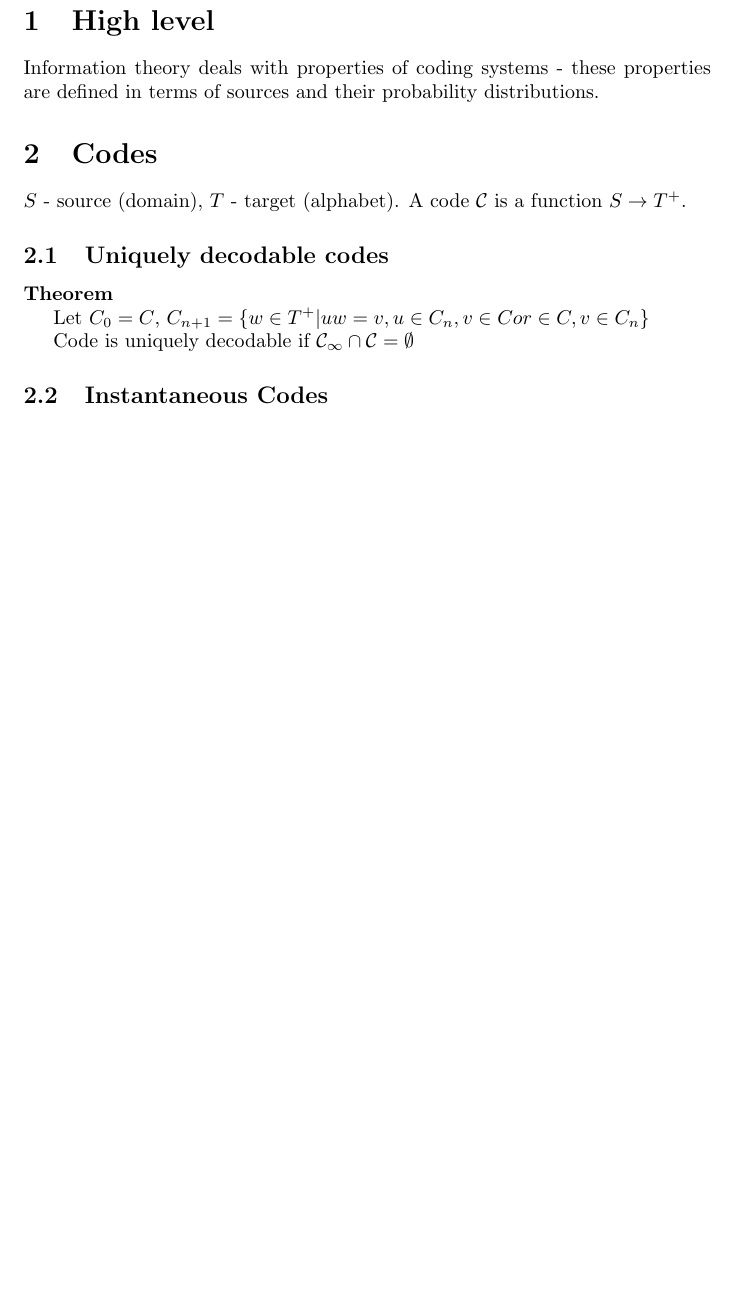
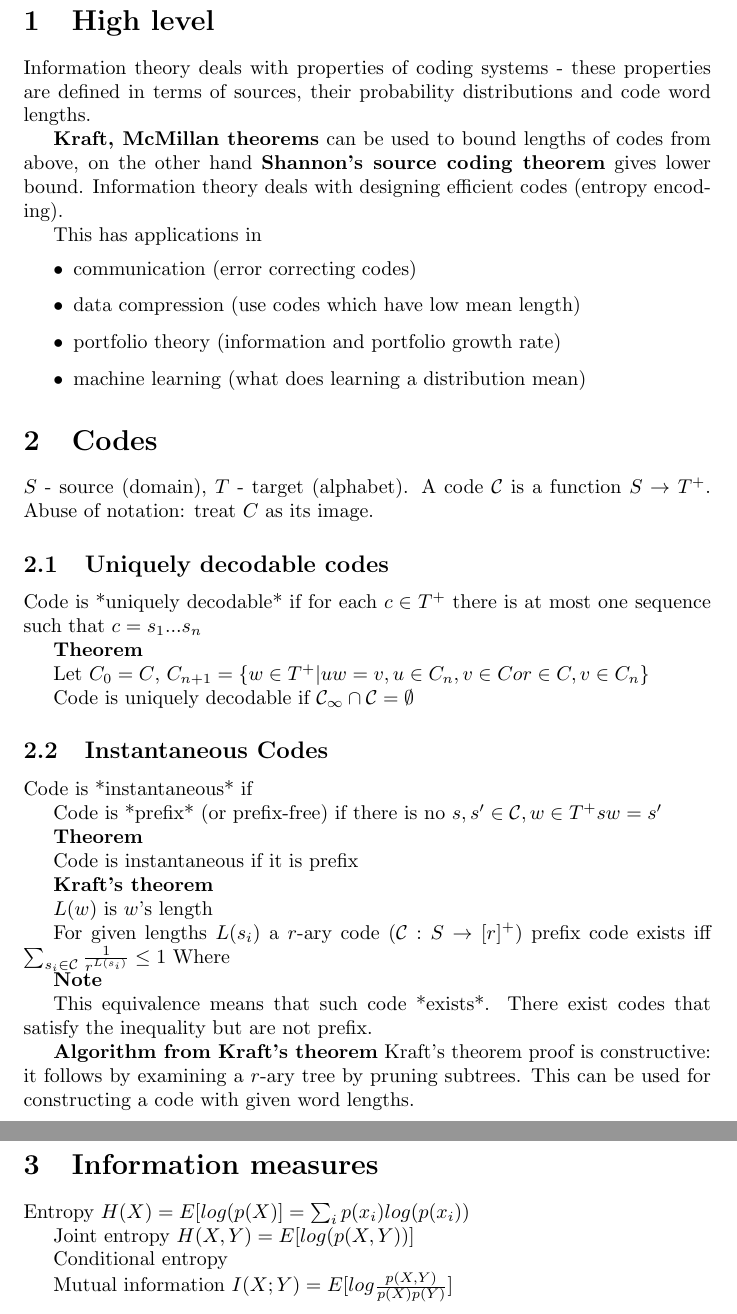
Before and after one commit to lambdaofgod/texfiles, a LaTeX document (information_theory.tex): part of the page before the commit and two parts of pages 1 and 2 of 2 after it, the two joined at a grey line, cut so that both start at the same text, the shorter picture padded with empty space. Compiled offline with pdfLaTeX.

Commit message:
more info theory

```diff
--- a/information_theory.tex
+++ b/information_theory.tex
@@ -9,13 +9,26 @@
 
 \section{High level}
 
-Information theory deals with properties of coding systems - these properties are defined in terms of sources and their probability distributions.
+Information theory deals with properties of coding systems - these properties are defined in terms of sources,  their probability distributions and code word lengths.
+
+\textbf{Kraft, McMillan theorems} can be used to bound lengths of codes from above, on the other hand \textbf{Shannon's source coding theorem} gives lower bound. Information theory deals with designing efficient codes (entropy encoding).
+
+This has applications in
+\begin{itemize}
+	\item communication (error correcting codes)
+	\item data compression (use codes which have low mean length)
+	\item portfolio theory (information and portfolio growth rate)
+	\item machine learning (what does learning a distribution mean)
+\end{itemize}
+
 
 \section{Codes}
 
-$S$ - source (domain), $T$ - target (alphabet). A code $\mathcal{C}$ is a function $S \to T^+$.
+$S$ - source (domain), $T$ - target (alphabet). A code $\mathcal{C}$ is a function $S \to T^+$. Abuse of notation: treat $C$ as its image.
 
 \subsection{Uniquely decodable codes}
+
+Code is *uniquely decodable* if for each $c \in T^+$ there is at most one sequence such that $c = s_1...s_n$
 
 \textbf{Theorem}
 
@@ -25,5 +38,35 @@ Code is uniquely decodable if $\mathcal{C}_\infty \cap \mathcal{C} = \emptyset$
 
 \subsection{Instantaneous Codes}
 
+Code is *instantaneous* if
+
+Code is *prefix* (or prefix-free) if there is no $s, s' \in \mathcal{C}, w \in T^+ sw = s'$
+
+\textbf{Theorem}
+
+Code is instantaneous if it is prefix
+
+\textbf{Kraft's theorem}
+
+$L(w)$ is $w$'s length
+
+For given lengths $L(s_i)$ a $r$-ary code ($\mathcal{C}: S \to [r]^+$) prefix code exists iff $\sum_{s_i \in \mathcal{C}} \frac{1}{r^{L(s_i)}} \leq 1$ Where
+
+\textbf{Note}
+
+This equivalence means that such code *exists*. There exist codes that satisfy the inequality but are not prefix.
+
+\textbf{Algorithm from Kraft's theorem}
+Kraft's theorem proof is constructive: it follows by examining a $r$-ary tree by pruning subtrees. This can be used for constructing a code with given word lengths.
+
+\section{Information measures}
+
+Entropy $H(X) = E[log(p(X)] = \sum_i p(x_i) log(p(x_i))$
+
+Joint entropy $H(X, Y) = E[log(p(X, Y))]$
+
+Conditional entropy
+
+Mutual information $I(X; Y) = E[log\frac{p(X, Y)}{p(X)p(Y)}]$
 
 \end{document}
```
